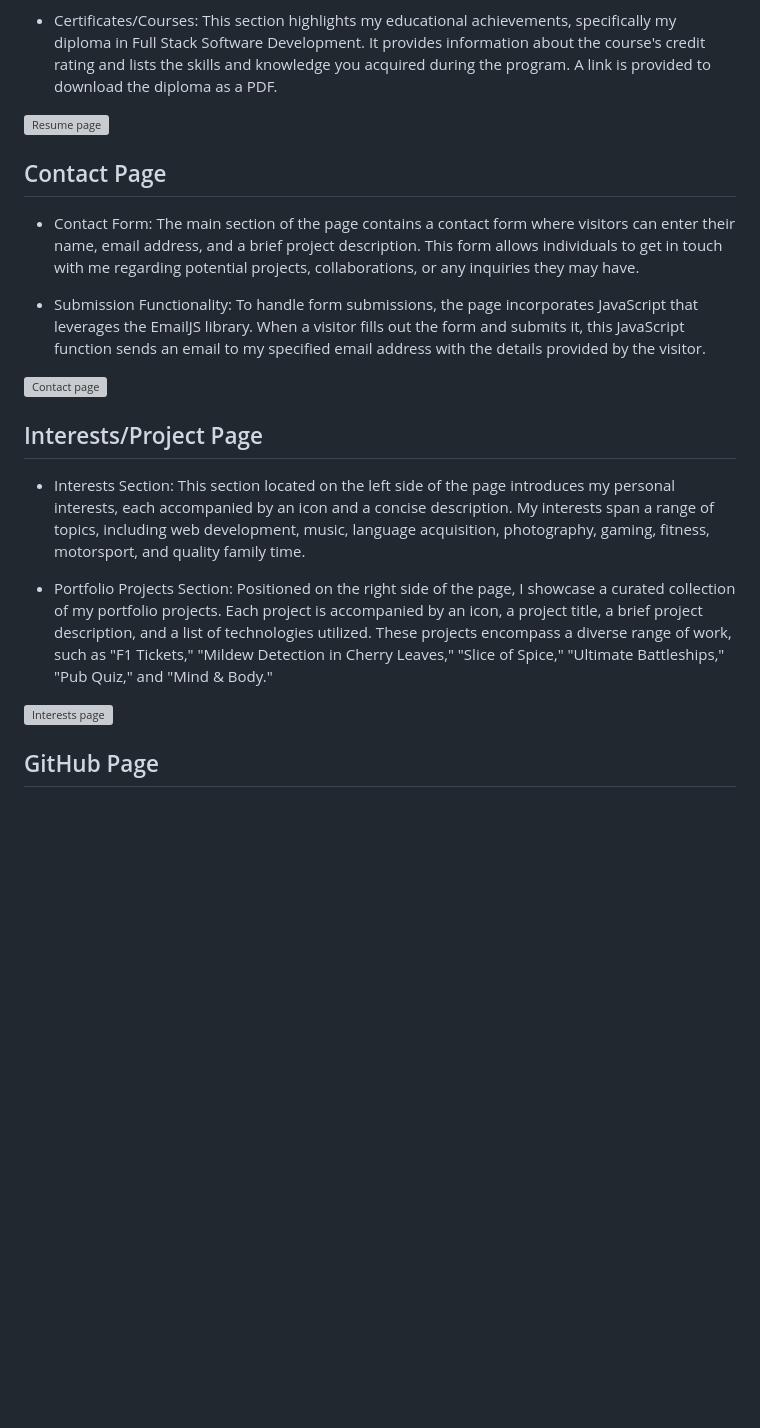
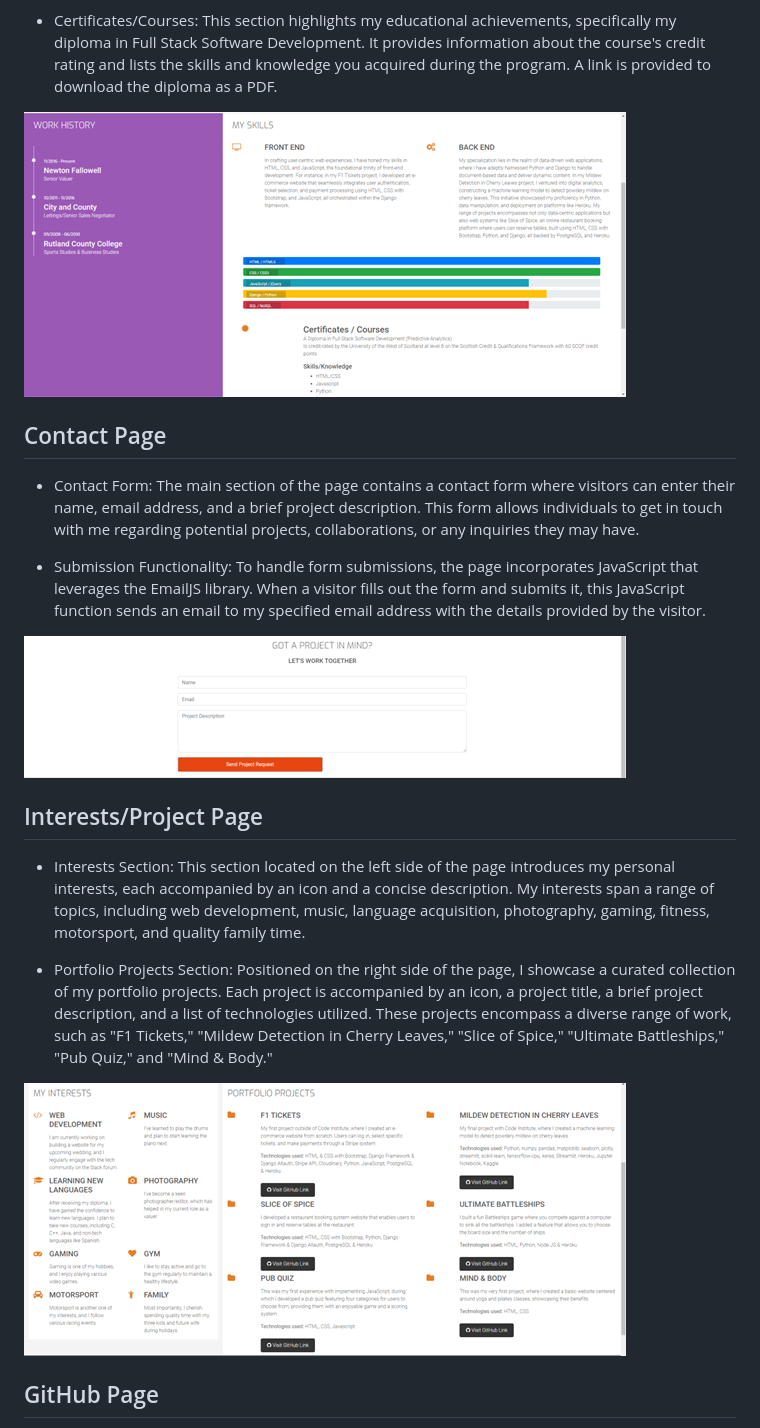
Before and after one commit to Huddy2022/Resume-project, a Markdown page: README.md, the part around one of its changes. Rendered like a GitHub page; blank space fills up the shorter version; grey boxes are pictures that could not be loaded.

```diff
--- a/README.md
+++ b/README.md
@@ -62,7 +62,7 @@ Hero Section:
 
 * Certificates/Courses: This section highlights my educational achievements, specifically my diploma in Full Stack Software Development. It provides information about the course's credit rating and lists the skills and knowledge you acquired during the program. A link is provided to download the diploma as a PDF.
 
-![Resume page]()
+![Resume page](https://github.com/Huddy2022/Resume-project/blob/main/assets/images/resume.png)
 
 ## Contact Page
 
@@ -70,7 +70,7 @@ Hero Section:
 
 * Submission Functionality: To handle form submissions, the page incorporates JavaScript that leverages the EmailJS library. When a visitor fills out the form and submits it, this JavaScript function sends an email to my specified email address with the details provided by the visitor.
 
-![Contact page]()
+![Contact page](https://github.com/Huddy2022/Resume-project/blob/main/assets/images/contact.png)
 
 ## Interests/Project Page
 
@@ -78,7 +78,7 @@ Hero Section:
 
 * Portfolio Projects Section: Positioned on the right side of the page, I showcase a curated collection of my portfolio projects. Each project is accompanied by an icon, a project title, a brief project description, and a list of technologies utilized. These projects encompass a diverse range of work, such as "F1 Tickets," "Mildew Detection in Cherry Leaves," "Slice of Spice," "Ultimate Battleships," "Pub Quiz," and "Mind & Body."
 
-![Interests page]()
+![Interests page](https://github.com/Huddy2022/Resume-project/blob/main/assets/images/interests_projects.png)
 
 ## GitHub Page
 
```
Also changed, not shown: other parts of README.md (+6 -6 lines).
